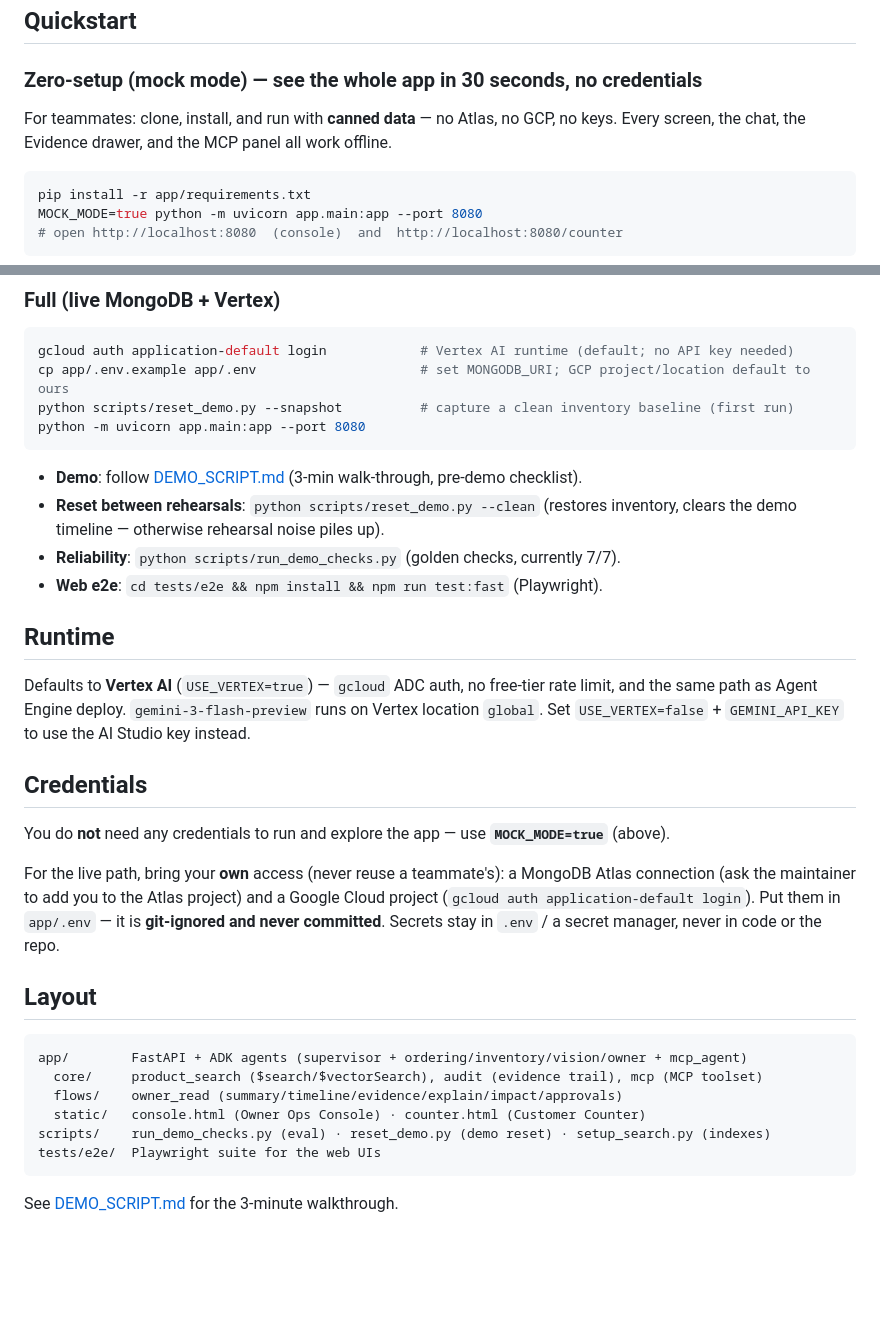
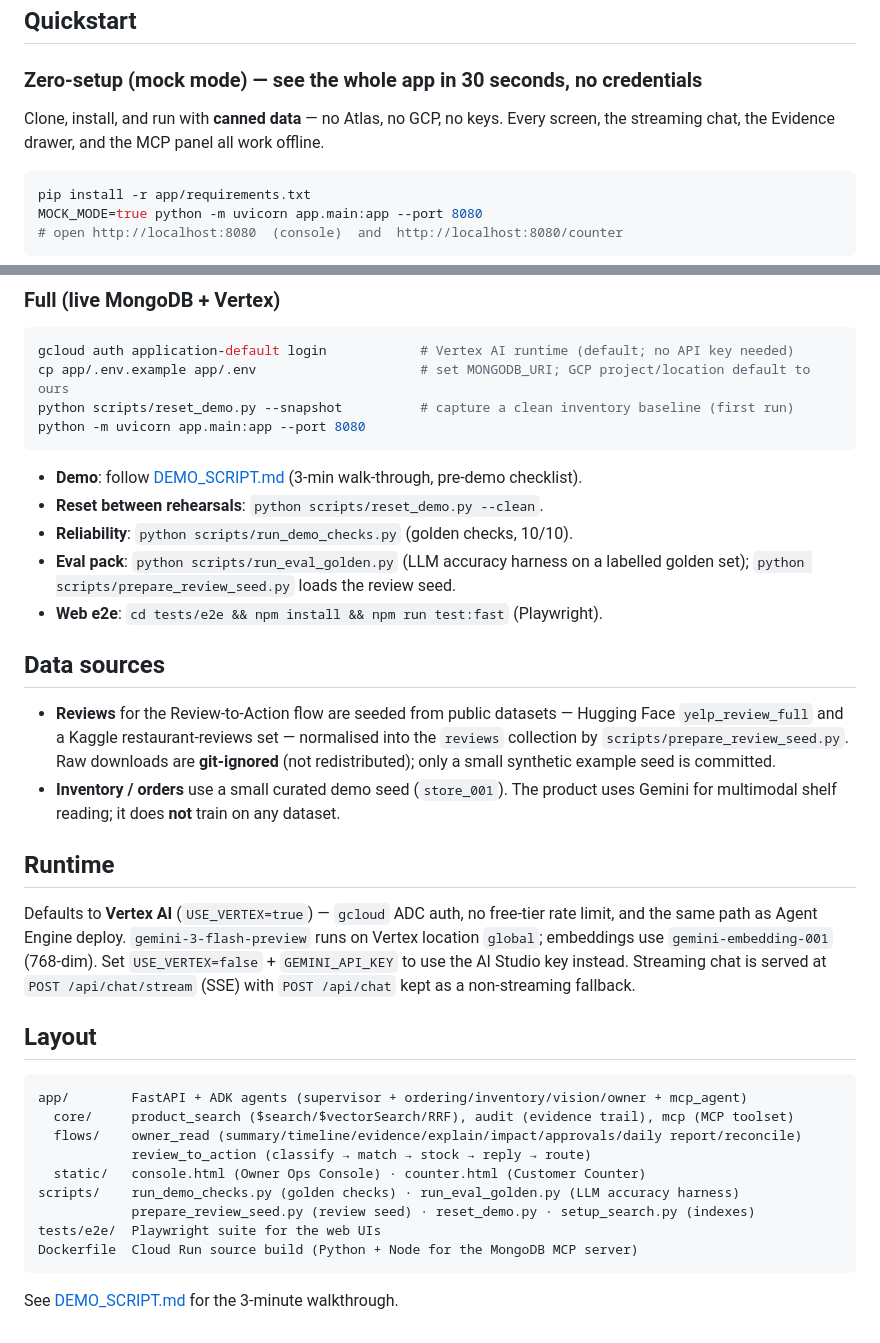
Before and after one commit to 1wos/storeops, a Markdown page: README.md, 2 parts joined by grey strips. GitHub-like rendering; blank space fills up the shorter version.

````diff
--- a/README.md
+++ b/README.md
@@ -30,8 +80,8 @@ MongoDB track**.
 
 ### Zero-setup (mock mode) — see the whole app in 30 seconds, no credentials
 
-For teammates: clone, install, and run with **canned data** — no Atlas, no GCP, no keys.
-Every screen, the chat, the Evidence drawer, and the MCP panel all work offline.
+Clone, install, and run with **canned data** — no Atlas, no GCP, no keys. Every screen, the
+streaming chat, the Evidence drawer, and the MCP panel all work offline.
 
 ```bash
 pip install -r app/requirements.txt
@@ -49,35 +99,41 @@ python -m uvicorn app.main:app --port 8080
 ```
 
 - **Demo**: follow [DEMO_SCRIPT.md](DEMO_SCRIPT.md) (3-min walk-through, pre-demo checklist).
-- **Reset between rehearsals**: `python scripts/reset_demo.py --clean` (restores inventory,
-  clears the demo timeline — otherwise rehearsal noise piles up).
-- **Reliability**: `python scripts/run_demo_checks.py` (golden checks, currently 7/7).
+- **Reset between rehearsals**: `python scripts/reset_demo.py --clean`.
+- **Reliability**: `python scripts/run_demo_checks.py` (golden checks, 10/10).
+- **Eval pack**: `python scripts/run_eval_golden.py` (LLM accuracy harness on a labelled golden
+  set); `python scripts/prepare_review_seed.py` loads the review seed.
 - **Web e2e**: `cd tests/e2e && npm install && npm run test:fast` (Playwright).
+
+## Data sources
+
+- **Reviews** for the Review-to-Action flow are seeded from public datasets — Hugging Face
+  `yelp_review_full` and a Kaggle restaurant-reviews set — normalised into the `reviews`
+  collection by `scripts/prepare_review_seed.py`. Raw downloads are **git-ignored** (not
+  redistributed); only a small synthetic example seed is committed.
+- **Inventory / orders** use a small curated demo seed (`store_001`). The product uses Gemini
+  for multimodal shelf reading; it does **not** train on any dataset.
 
 ## Runtime
 
 Defaults to **Vertex AI** (`USE_VERTEX=true`) — `gcloud` ADC auth, no free-tier rate limit, and
-the same path as Agent Engine deploy. `gemini-3-flash-preview` runs on Vertex location `global`.
-Set `USE_VERTEX=false` + `GEMINI_API_KEY` to use the AI Studio key instead.
-
-## Credentials
-
-You do **not** need any credentials to run and explore the app — use **`MOCK_MODE=true`** (above).
-
-For the live path, bring your **own** access (never reuse a teammate's): a MongoDB Atlas
-connection (ask the maintainer to add you to the Atlas project) and a Google Cloud project
-(`gcloud auth application-default login`). Put them in `app/.env` — it is **git-ignored and
-never committed**. Secrets stay in `.env` / a secret manager, never in code or the repo.
+the same path as Agent Engine deploy. `gemini-3-flash-preview` runs on Vertex location `global`;
+embeddings use `gemini-embedding-001` (768-dim). Set `USE_VERTEX=false` + `GEMINI_API_KEY` to
+use the AI Studio key instead. Streaming chat is served at `POST /api/chat/stream` (SSE) with
+`POST /api/chat` kept as a non-streaming fallback.
 
 ## Layout
 
 ```text
 app/        FastAPI + ADK agents (supervisor + ordering/inventory/vision/owner + mcp_agent)
-  core/     product_search ($search/$vectorSearch), audit (evidence trail), mcp (MCP toolset)
-  flows/    owner_read (summary/timeline/evidence/explain/impact/approvals)
+  core/     product_search ($search/$vectorSearch/RRF), audit (evidence trail), mcp (MCP toolset)
+  flows/    owner_read (summary/timeline/evidence/explain/impact/approvals/daily report/reconcile)
+            review_to_action (classify → match → stock → reply → route)
   static/   console.html (Owner Ops Console) · counter.html (Customer Counter)
-scripts/    run_demo_checks.py (eval) · reset_demo.py (demo reset) · setup_search.py (indexes)
+scripts/    run_demo_checks.py (golden checks) · run_eval_golden.py (LLM accuracy harness)
+            prepare_review_seed.py (review seed) · reset_demo.py · setup_search.py (indexes)
 tests/e2e/  Playwright suite for the web UIs
+Dockerfile  Cloud Run source build (Python + Node for the MongoDB MCP server)
 ```
 
 See [DEMO_SCRIPT.md](DEMO_SCRIPT.md) for the 3-minute walkthrough.
````
Also changed, not shown: other parts of README.md (+60 -10 lines), DEMO_SCRIPT.md (+13 -0 lines).
